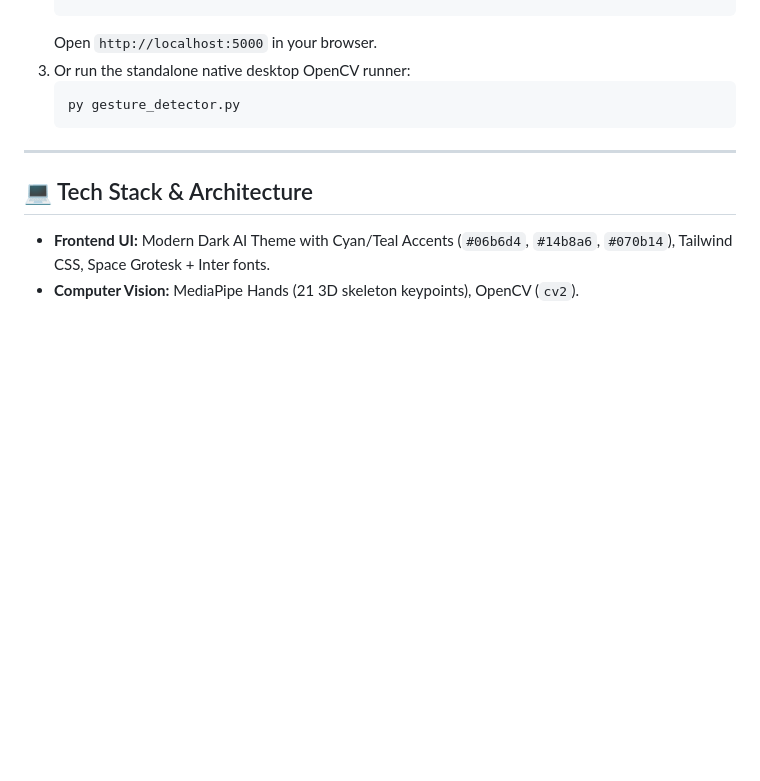
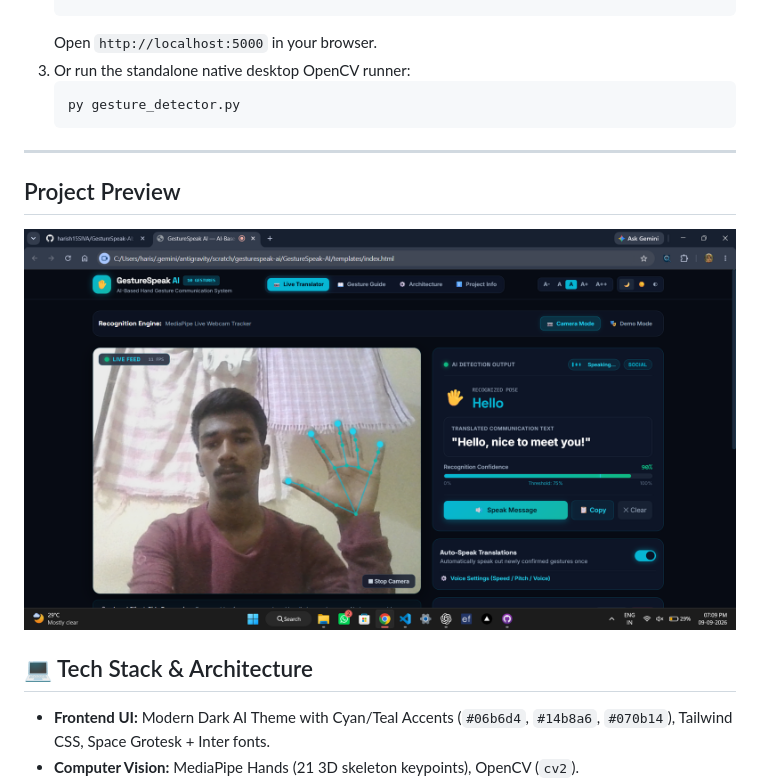
Before and after one commit to harish15SIVA/GestureSpeak-AI, a Markdown page: README.md, the part around the change. Rendered like a GitHub page; blank space fills up the shorter version.

```diff
--- a/README.md
+++ b/README.md
@@ -75,6 +75,10 @@ If you wish to test with the Python backend:
 
 ---
 
+## Project Preview
+
+![GestureSpeak AI](Screenshot.png)
+
 ## 💻 Tech Stack & Architecture
 - **Frontend UI:** Modern Dark AI Theme with Cyan/Teal Accents (`#06b6d4`, `#14b8a6`, `#070b14`), Tailwind CSS, Space Grotesk + Inter fonts.
 - **Computer Vision:** MediaPipe Hands (21 3D skeleton keypoints), OpenCV (`cv2`).
```
